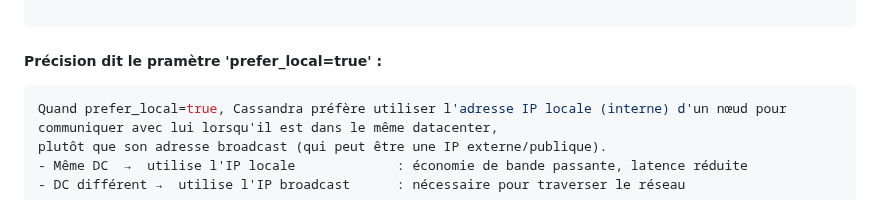
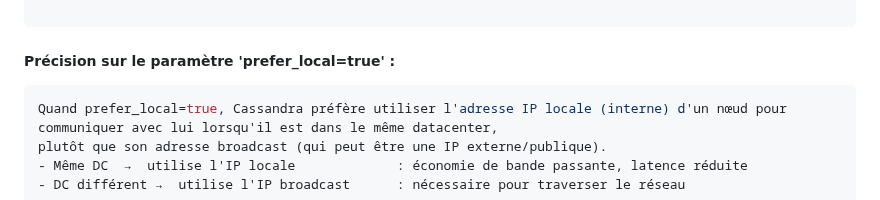
Before and after one commit to crystalloide/cassandra-tp00, a Markdown page: TP07 - Snitches.md, the part around the change. Drawn GitHub-style.

````diff
--- a/TP07 - Snitches.md
+++ b/TP07 - Snitches.md
@@ -114,7 +114,7 @@ UN  192.168.100.152  85.12 KiB   16      100.0%            646d0ad2-b6e3-46f1-9f
 
 ```
 
-##### Précision dit le pramètre 'prefer_local=true' :
+##### Précision sur le paramètre 'prefer_local=true' :
 ```bash
 Quand prefer_local=true, Cassandra préfère utiliser l'adresse IP locale (interne) d'un nœud pour communiquer avec lui lorsqu'il est dans le même datacenter,
 plutôt que son adresse broadcast (qui peut être une IP externe/publique).
````
